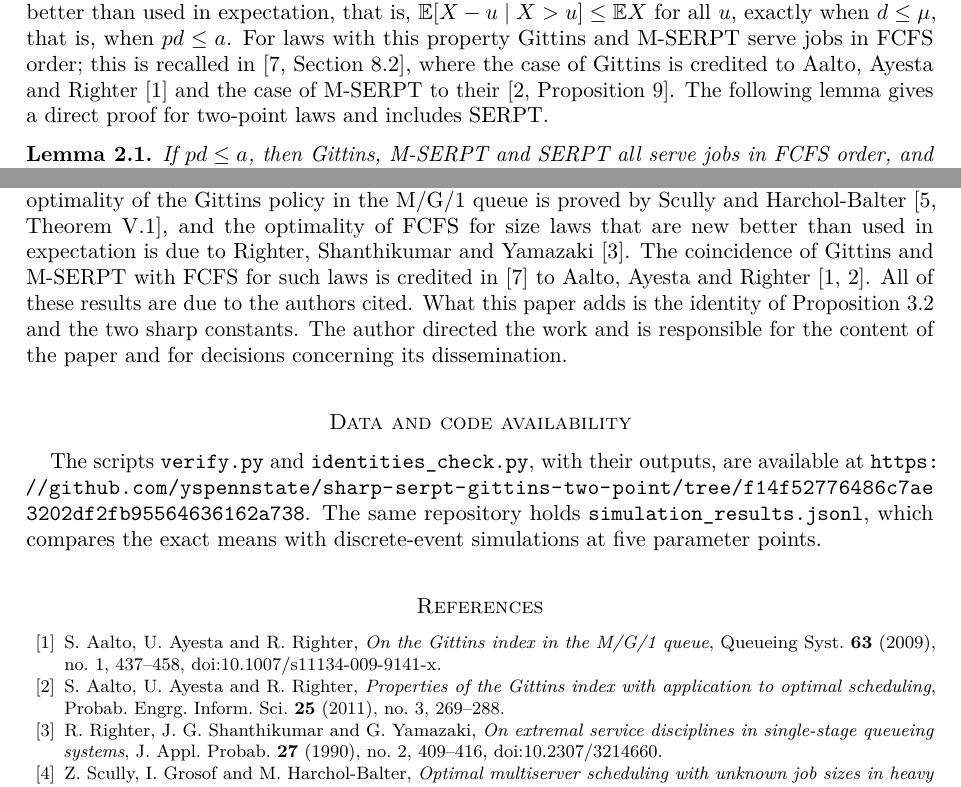
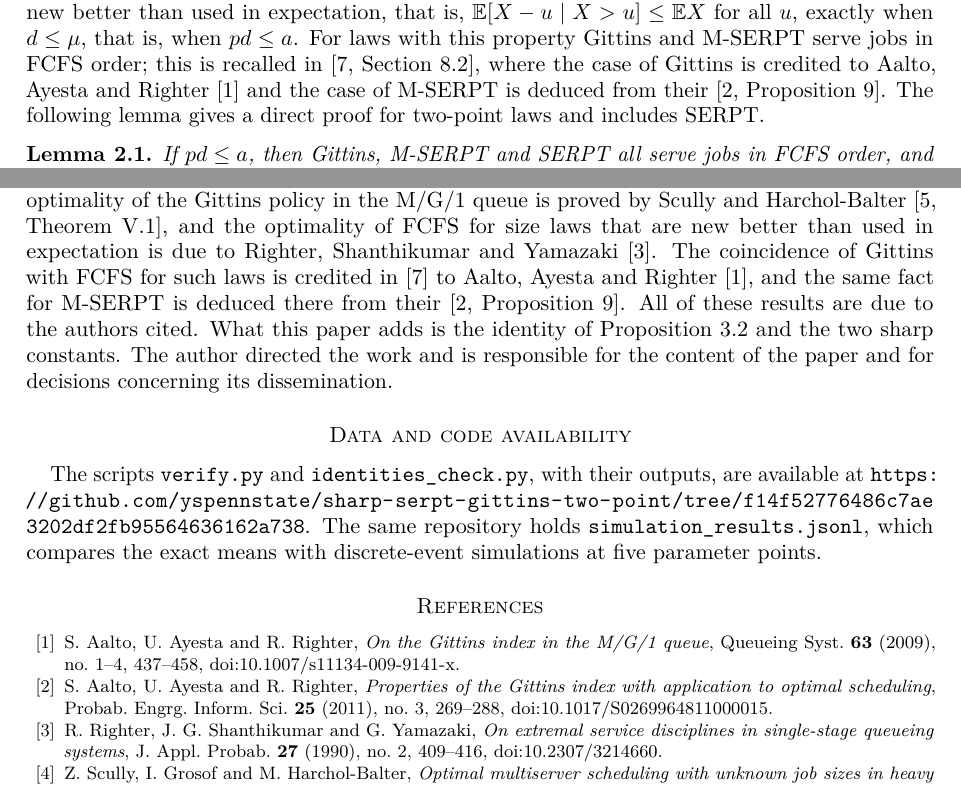
Before and after one commit to yspennstate/sharp-serpt-gittins-two-point, a LaTeX paper (paper/main.tex): two parts of pages 3 and 8 of 9, joined at a grey line, cut so that both start at the same text. Compiled offline with pdfLaTeX.

Commit message:
Credit for the M-SERPT case; reference details

```diff
--- a/paper/main.tex
+++ b/paper/main.tex
@@ -222,7 +222,7 @@ is, $\E[X-u\mid X>u]\le\E X$ for all $u$, exactly when $d\le\mu$, that is,
 when $pd\le a$. For laws with this property Gittins and M-SERPT serve jobs
 in FCFS order; this is recalled in~\cite[Section~8.2]{SHS20}, where the case of
 Gittins is credited to Aalto, Ayesta and Righter~\cite{AAR09} and the
-case of M-SERPT to their~\cite[Proposition~9]{AAR11}. The following lemma gives a
+case of M-SERPT is deduced from their~\cite[Proposition~9]{AAR11}. The following lemma gives a
 direct proof for two-point laws and includes SERPT.
 
 \begin{lemma}\label{lem:fcfs}
@@ -542,7 +542,7 @@ The author holds equity in Heights Labs and in Convex Nexus Capital and has a ma
 
 \section*{Declaration of generative AI and AI-assisted technologies}
 
-This paper is part of a broader research project on proving open problems with AI systems. The work was done by multiple AI agents, Claude (Anthropic) and Codex (OpenAI), connected to Math Brain~\cite{MathBrainRepo} and working together inside the Brain framework~\cite{BrainFramework}; the method is described in~\cite{MathBrainPaper}. OpenAI's Codex (GPT-6.1) proposed and proved Theorems~\ref{thm:ms} and~\ref{thm:s} and Proposition~\ref{prop:regret} and wrote \texttt{verify.py} and the simulations, and a separate Codex run (GPT-6.1) audited the proofs with its own computations. Anthropic's Claude (Opus~5.5) re-derived the conditional means from the SOAP formula, the identity of Proposition~\ref{prop:regret}, formula \eqref{eq:boundary} and the bound of Section~\ref{sec:s}. It also wrote \texttt{identities\_check.py}, reran \texttt{verify.py}, and wrote the text. The SOAP formula and the analysis of the sizes $2$ and $14$ are due to Scully, Harchol-Balter and Scheller-Wolf~\cite{SHS18}. M-SERPT, its factor-$5$ bound and the three-point family are due to the same authors~\cite{SHS20}. The factor-$2$ conjecture is theirs~\cite{SHS20} and, for SERPT as well, Scully's~\cite{Scu22}. The optimality of the Gittins policy in the M/G/1 queue is proved by Scully and Harchol-Balter~\cite[Theorem~V.1]{SH21}, and the optimality of FCFS for size laws that are new better than used in expectation is due to Righter, Shanthikumar and Yamazaki~\cite{RSY90}. The coincidence of Gittins and M-SERPT with FCFS for such laws is credited in~\cite{SHS20} to Aalto, Ayesta and Righter~\cite{AAR09,AAR11}. All of these results are due to the authors cited. What this paper adds is the identity of Proposition~\ref{prop:regret} and the two sharp constants. The author directed the work and is responsible for the content of the paper and for decisions concerning its dissemination.
+This paper is part of a broader research project on proving open problems with AI systems. The work was done by multiple AI agents, Claude (Anthropic) and Codex (OpenAI), connected to Math Brain~\cite{MathBrainRepo} and working together inside the Brain framework~\cite{BrainFramework}; the method is described in~\cite{MathBrainPaper}. OpenAI's Codex (GPT-6.1) proposed and proved Theorems~\ref{thm:ms} and~\ref{thm:s} and Proposition~\ref{prop:regret} and wrote \texttt{verify.py} and the simulations, and a separate Codex run (GPT-6.1) audited the proofs with its own computations. Anthropic's Claude (Opus~5.5) re-derived the conditional means from the SOAP formula, the identity of Proposition~\ref{prop:regret}, formula \eqref{eq:boundary} and the bound of Section~\ref{sec:s}. It also wrote \texttt{identities\_check.py}, reran \texttt{verify.py}, and wrote the text. The SOAP formula and the analysis of the sizes $2$ and $14$ are due to Scully, Harchol-Balter and Scheller-Wolf~\cite{SHS18}. M-SERPT, its factor-$5$ bound and the three-point family are due to the same authors~\cite{SHS20}. The factor-$2$ conjecture is theirs~\cite{SHS20} and, for SERPT as well, Scully's~\cite{Scu22}. The optimality of the Gittins policy in the M/G/1 queue is proved by Scully and Harchol-Balter~\cite[Theorem~V.1]{SH21}, and the optimality of FCFS for size laws that are new better than used in expectation is due to Righter, Shanthikumar and Yamazaki~\cite{RSY90}. The coincidence of Gittins with FCFS for such laws is credited in~\cite{SHS20} to Aalto, Ayesta and Righter~\cite{AAR09}, and the same fact for M-SERPT is deduced there from their~\cite[Proposition~9]{AAR11}. All of these results are due to the authors cited. What this paper adds is the identity of Proposition~\ref{prop:regret} and the two sharp constants. The author directed the work and is responsible for the content of the paper and for decisions concerning its dissemination.
 
 \section*{Data and code availability}
 
@@ -556,13 +556,13 @@ the exact means with discrete-event simulations at five parameter points.
 
 \bibitem{AAR09}
 S.~Aalto, U.~Ayesta and R.~Righter, \emph{On the Gittins index in the
-M/G/1 queue}, Queueing Syst. \textbf{63} (2009), no.~1, 437--458,
+M/G/1 queue}, Queueing Syst. \textbf{63} (2009), no.~1--4, 437--458,
 doi:10.1007/s11134-009-9141-x.
 
 \bibitem{AAR11}
 S.~Aalto, U.~Ayesta and R.~Righter, \emph{Properties of the Gittins index
 with application to optimal scheduling}, Probab. Engrg. Inform. Sci.
-\textbf{25} (2011), no.~3, 269--288.
+\textbf{25} (2011), no.~3, 269--288, doi:10.1017/S0269964811000015.
 
 \bibitem{RSY90}
 R.~Righter, J.~G. Shanthikumar and G.~Yamazaki, \emph{On extremal service
```
Also changed, not shown: paper/main.pdf.
